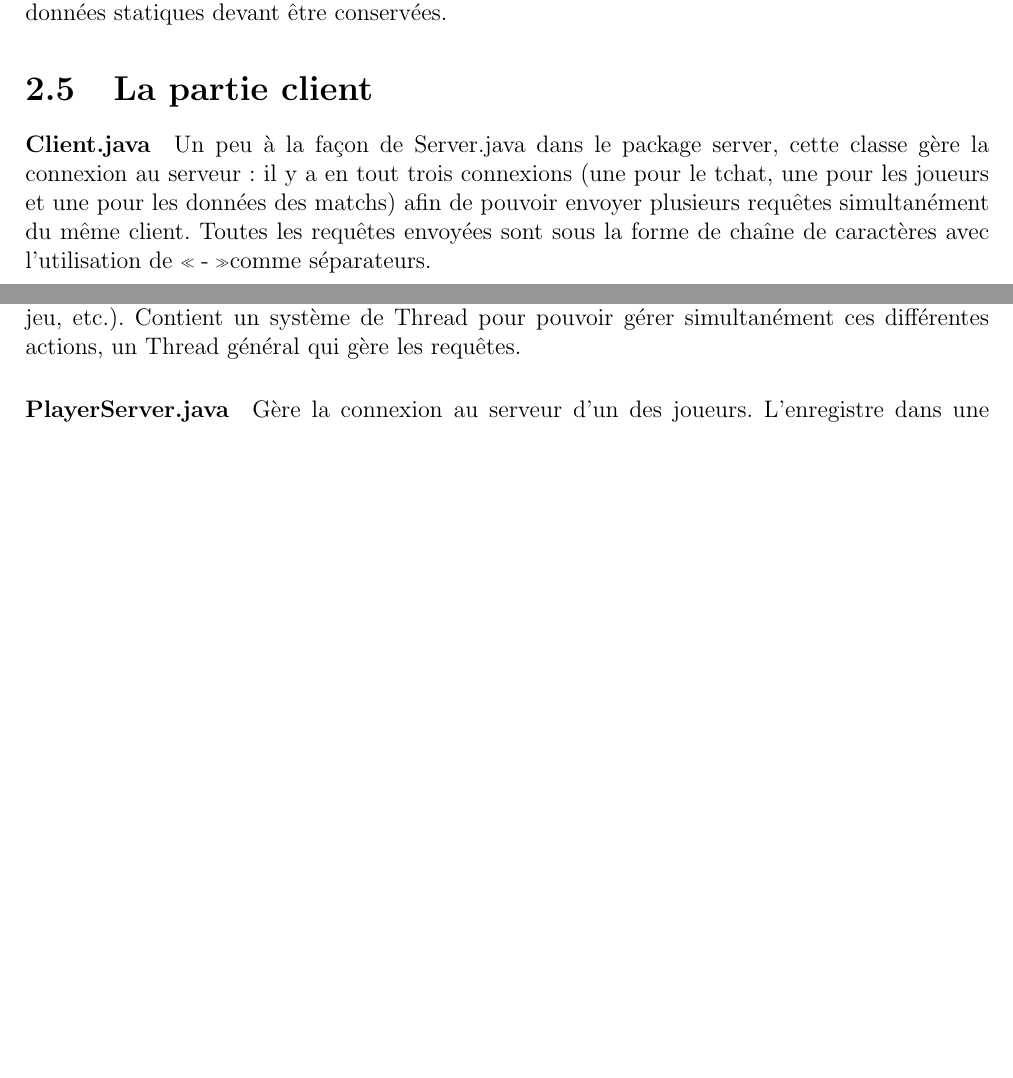
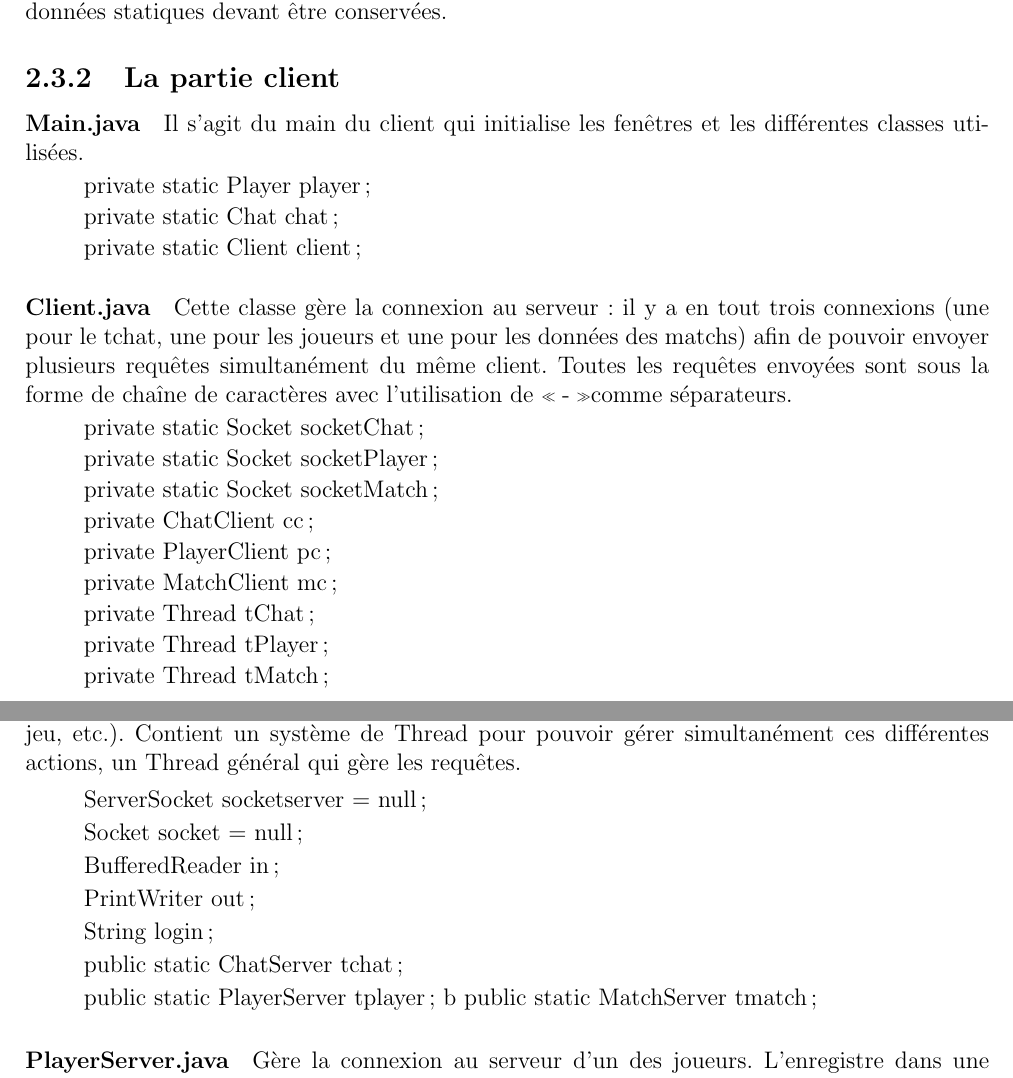
Before and after one commit to giliam/babyfoot, a LaTeX document (documents/avantprojet.tex): two parts of pages 5 and 6 of 7 before the commit and two parts of pages 5 and 6 of 8 after it, joined at a grey line, cut so that both start at the same text, the shorter picture padded with empty space. Compiled offline with pdfLaTeX.

Commit message:
Mise-à-jour de l'avant projet

```diff
--- a/documents/avantprojet.tex
+++ b/documents/avantprojet.tex
@@ -110,8 +110,36 @@ Une partie un peu à part qui est chargée de gérer l'affichage du chat. Celui-
 \paragraph{}
 Des messages sont échangés entre le client et le serveur et ce de façon répétée. Il faut donc utiliser des Thread pour gérer l'émission et la réception de données depuis le serveur et un Thread pour gérer la réception côté client. Le serveur se chargera ensuite d'enregistrer les données statiques devant être conservées.
-\section{La partie client}
+\subsection{La partie client}
+\paragraph{Main.java}
+Il s'agit du main du client qui initialise les fenêtres et les différentes classes utilisées.
+\begin{quote}
+	private static Player player;
+
+	private static Chat chat;
+
+	private static Client client;
+\end{quote}
 \paragraph{Client.java}
-Un peu à la façon de Server.java dans le package server, cette classe gère la connexion au serveur : il y a en tout trois connexions (une pour le tchat, une pour les joueurs et une pour les données des matchs) afin de pouvoir envoyer plusieurs requêtes simultanément du même client. Toutes les requêtes envoyées sont sous la forme de chaîne de caractères avec l'utilisation de \og - \fg comme séparateurs.
+Cette classe gère la connexion au serveur : il y a en tout trois connexions (une pour le tchat, une pour les joueurs et une pour les données des matchs) afin de pouvoir envoyer plusieurs requêtes simultanément du même client. Toutes les requêtes envoyées sont sous la forme de chaîne de caractères avec l'utilisation de \og - \fg comme séparateurs.
+\begin{quote}
+	private static Socket socketChat;
+
+	private static Socket socketPlayer;
+
+	private static Socket socketMatch;
+
+	private ChatClient cc;
+
+	private PlayerClient pc;
+
+	private MatchClient mc;
+
+	private Thread tChat;
+
+	private Thread tPlayer;
+
+	private Thread tMatch;
+\end{quote}
 \paragraph{PlayerClient.java}
 Gère les différentes actions possibles par et sur les joueurs et les requêtes envoyées au serveur pour pouvoir satisfaire le système (connexion d'un joueur, déconnecter un joueur, ajouter un match, etc.). Elle contient aussi un Thread qui écoute l'entrée de la socket.
 \paragraph{MatchClient.java}
@@ -122,5 +150,22 @@ S'occupe de gérer la partie client du tchat : une fois instanciée par le ChatP
 \paragraph{Server.java}
 Gère les différentes requêtes et les redirige vers les autres entités du serveur (chat, jeu, etc.). Contient un système de Thread pour pouvoir gérer simultanément ces différentes actions, un Thread général qui gère les requêtes.
+\begin{quote}
+    ServerSocket socketserver = null;
+
+	Socket socket = null;
+
+	BufferedReader in;
+
+	PrintWriter out;
+
+	String login;
+
+	public static ChatServer tchat;
+
+	public static PlayerServer tplayer;
+    b
+	public static MatchServer tmatch;
+\end{quote}
 \paragraph{PlayerServer.java}
 Gère la connexion au serveur d'un des joueurs. L'enregistre dans une liste de joueurs connectés. Peut aussi renvoyer la liste des joueurs connectés actuellement et leur état.
 \paragraph{MatchServer.java}
```
Also changed, not shown: documents/avantprojet.pdf, documents/avantprojet.tex (30 more changed lines).
